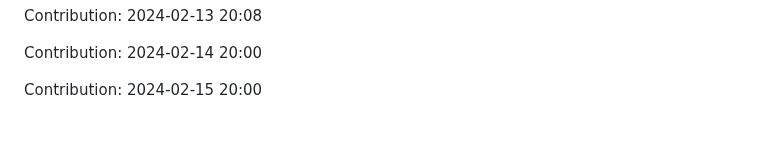
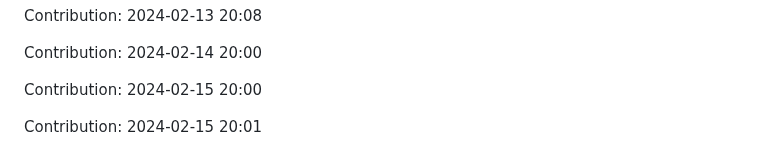
Before and after one commit to orion9ftf/ruby, a Markdown page: README.md, the part around the change. Rendered like a GitHub page; blank space fills up the shorter version.

Commit message:
"Contribution: 2024-02-15 20:01"

```diff
--- a/README.md
+++ b/README.md
@@ -783,3 +783,5 @@ Contribution: 2024-02-13 20:08
 Contribution: 2024-02-14 20:00
 
 Contribution: 2024-02-15 20:00
+
+Contribution: 2024-02-15 20:01
```
